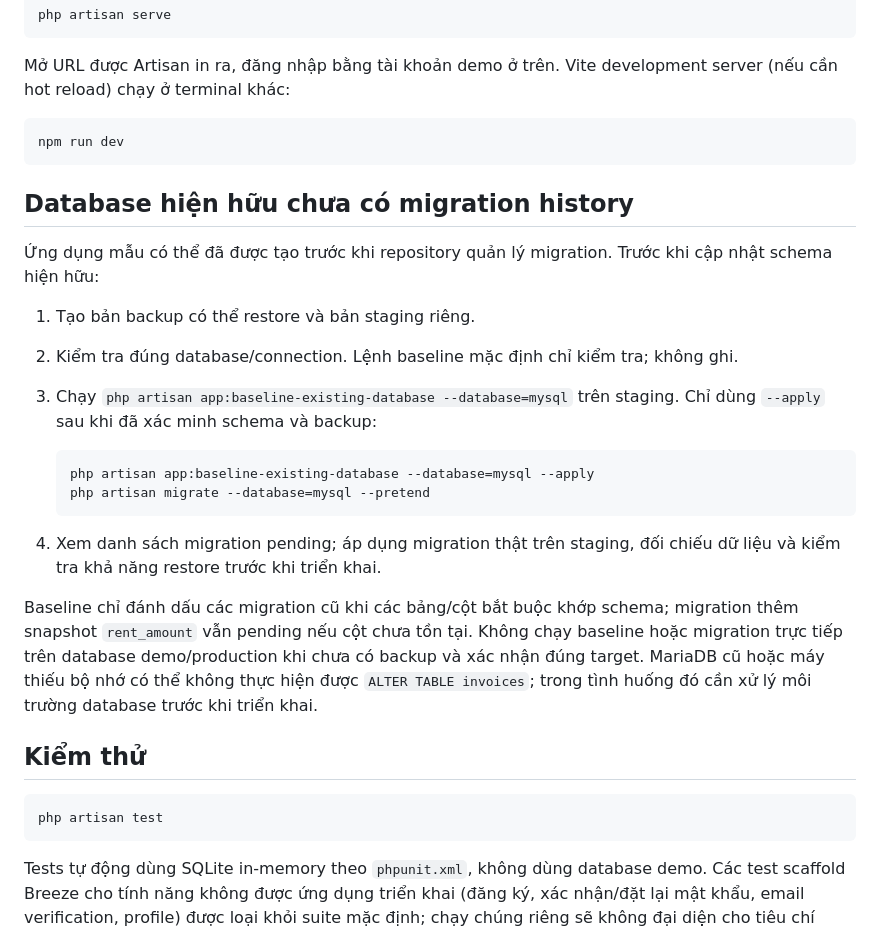
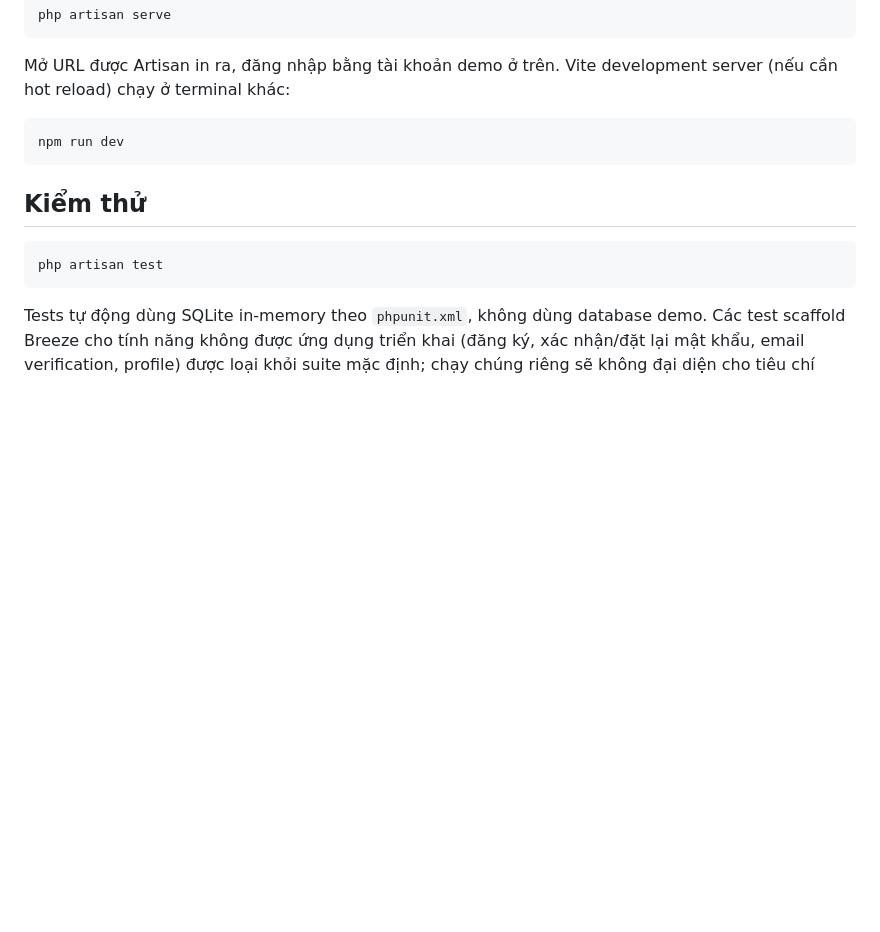
Before and after one commit to Zombie3012/quanlyphongtro, a Markdown page: README.md, the part around the change. Rendered like a GitHub page; blank space fills up the shorter version.

````diff
--- a/README.md
+++ b/README.md
@@ -62,23 +62,6 @@ Mở URL được Artisan in ra, đăng nhập bằng tài khoản demo ở trê
 npm run dev
 ```
 
-## Database hiện hữu chưa có migration history
-
-Ứng dụng mẫu có thể đã được tạo trước khi repository quản lý migration. Trước khi cập nhật schema hiện hữu:
-
-1. Tạo bản backup có thể restore và bản staging riêng.
-2. Kiểm tra đúng database/connection. Lệnh baseline mặc định chỉ kiểm tra; không ghi.
-3. Chạy `php artisan app:baseline-existing-database --database=mysql` trên staging. Chỉ dùng `--apply` sau khi đã xác minh schema và backup:
-
-   ```powershell
-   php artisan app:baseline-existing-database --database=mysql --apply
-   php artisan migrate --database=mysql --pretend
-   ```
-
-4. Xem danh sách migration pending; áp dụng migration thật trên staging, đối chiếu dữ liệu và kiểm tra khả năng restore trước khi triển khai.
-
-Baseline chỉ đánh dấu các migration cũ khi các bảng/cột bắt buộc khớp schema; migration thêm snapshot `rent_amount` vẫn pending nếu cột chưa tồn tại. Không chạy baseline hoặc migration trực tiếp trên database demo/production khi chưa có backup và xác nhận đúng target. MariaDB cũ hoặc máy thiếu bộ nhớ có thể không thực hiện được `ALTER TABLE invoices`; trong tình huống đó cần xử lý môi trường database trước khi triển khai.
-
 ## Kiểm thử
 
 ```powershell
````
